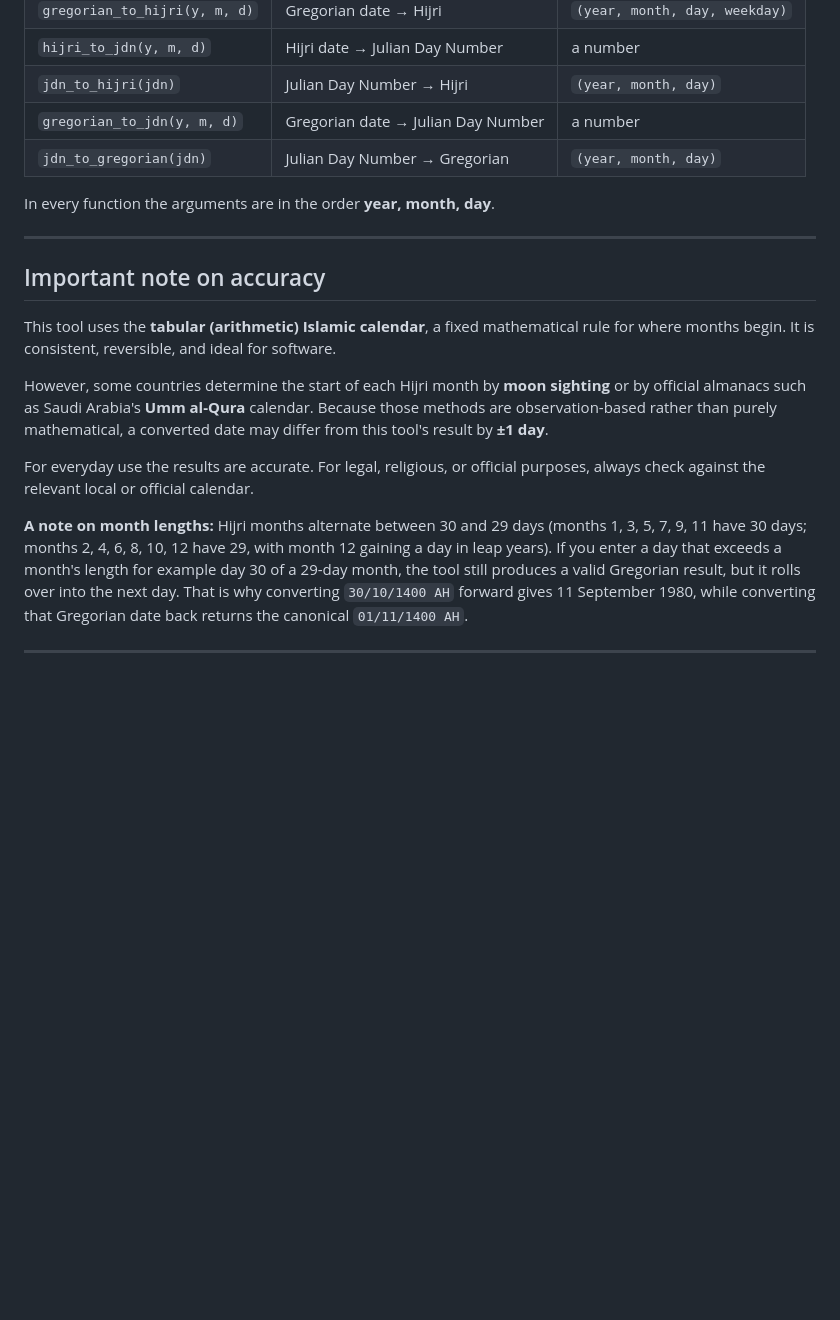
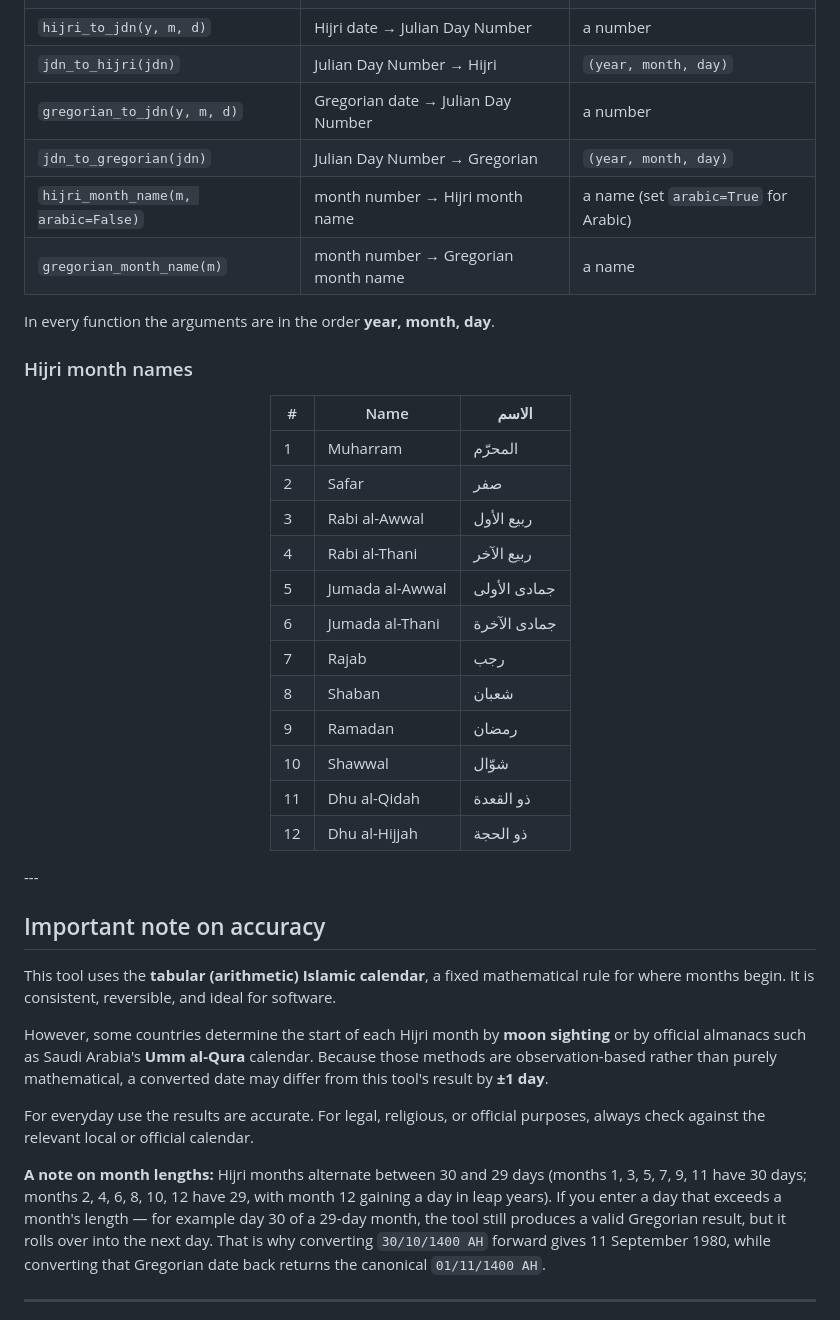
Before and after one commit to khalidt/Hijri-Converter, a Markdown page: README.md, the part around one of its changes. GitHub-like rendering; blank space fills up the shorter version.

```diff
--- a/README.md
+++ b/README.md
@@ -110,9 +115,33 @@ print(gregorian_to_hijri(1980, 9, 11))
 | `jdn_to_hijri(jdn)` | Julian Day Number → Hijri | `(year, month, day)` |
 | `gregorian_to_jdn(y, m, d)` | Gregorian date → Julian Day Number | a number |
 | `jdn_to_gregorian(jdn)` | Julian Day Number → Gregorian | `(year, month, day)` |
+| `hijri_month_name(m, arabic=False)` | month number → Hijri month name | a name (set `arabic=True` for Arabic) |
+| `gregorian_month_name(m)` | month number → Gregorian month name | a name |
+
+ </div>
 
 In every function the arguments are in the order **year, month, day**.
 
+### Hijri month names
+
+ <div align="center">
+
+| # | Name | الاسم |
+|---|------|-------|
+| 1 | Muharram | المحرّم |
+| 2 | Safar | صفر |
+| 3 | Rabi al-Awwal | ربيع الأول |
+| 4 | Rabi al-Thani | ربيع الآخر |
+| 5 | Jumada al-Awwal | جمادى الأولى |
+| 6 | Jumada al-Thani | جمادى الآخرة |
+| 7 | Rajab | رجب |
+| 8 | Shaban | شعبان |
+| 9 | Ramadan | رمضان |
+| 10 | Shawwal | شوّال |
+| 11 | Dhu al-Qidah | ذو القعدة |
+| 12 | Dhu al-Hijjah | ذو الحجة |
+
+ </div>
 ---
 
 ## Important note on accuracy
@@ -130,7 +159,7 @@ always check against the relevant local or official calendar.
 
 **A note on month lengths:** Hijri months alternate between 30 and 29 days (months
 1, 3, 5, 7, 9, 11 have 30 days; months 2, 4, 6, 8, 10, 12 have 29, with month 12
-gaining a day in leap years). If you enter a day that exceeds a month's length
+gaining a day in leap years). If you enter a day that exceeds a month's length —
 for example day 30 of a 29-day month, the tool still produces a valid Gregorian
 result, but it rolls over into the next day. That is why converting `30/10/1400 AH`
 forward gives 11 September 1980, while converting that Gregorian date back returns
```
Also changed, not shown: other parts of README.md (+47 -16 lines).
